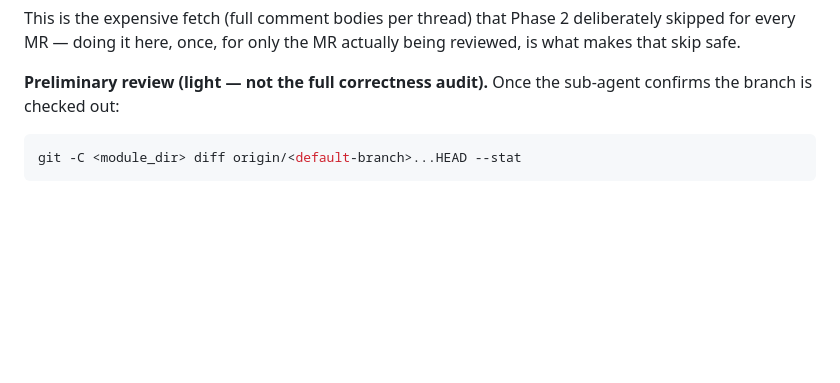
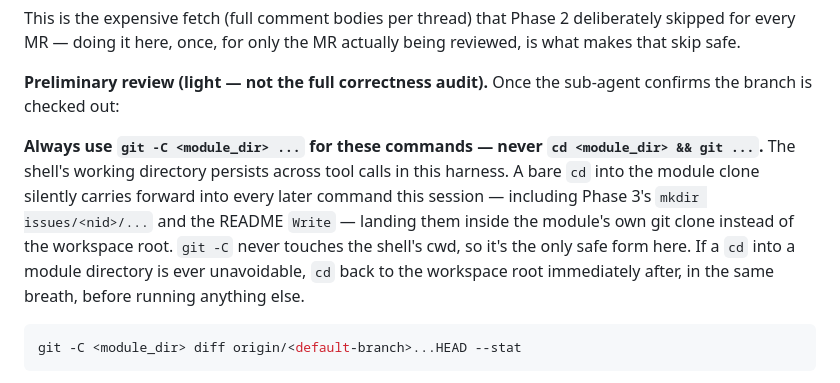
Before and after one commit to abhisekmazumdar/drupal-contrib-claude-skills, a Markdown page: skills/drupal-issue-start/SKILL.md, the part around the change. Drawn GitHub-style; blank space fills up the shorter version.

````diff
--- a/skills/drupal-issue-start/SKILL.md
+++ b/skills/drupal-issue-start/SKILL.md
@@ -185,6 +185,16 @@ actually being reviewed, is what makes that skip safe.
 
 **Preliminary review (light — not the full correctness audit).** Once the
 sub-agent confirms the branch is checked out:
+
+**Always use `git -C <module_dir> ...` for these commands — never `cd
+<module_dir> && git ...`.** The shell's working directory persists across
+tool calls in this harness. A bare `cd` into the module clone silently
+carries forward into every later command this session — including Phase 3's
+`mkdir issues/<nid>/...` and the README `Write` — landing them inside the
+module's own git clone instead of the workspace root. `git -C` never touches
+the shell's cwd, so it's the only safe form here. If a `cd` into a module
+directory is ever unavoidable, `cd` back to the workspace root immediately
+after, in the same breath, before running anything else.
 
 ```bash
 git -C <module_dir> diff origin/<default-branch>...HEAD --stat
````
